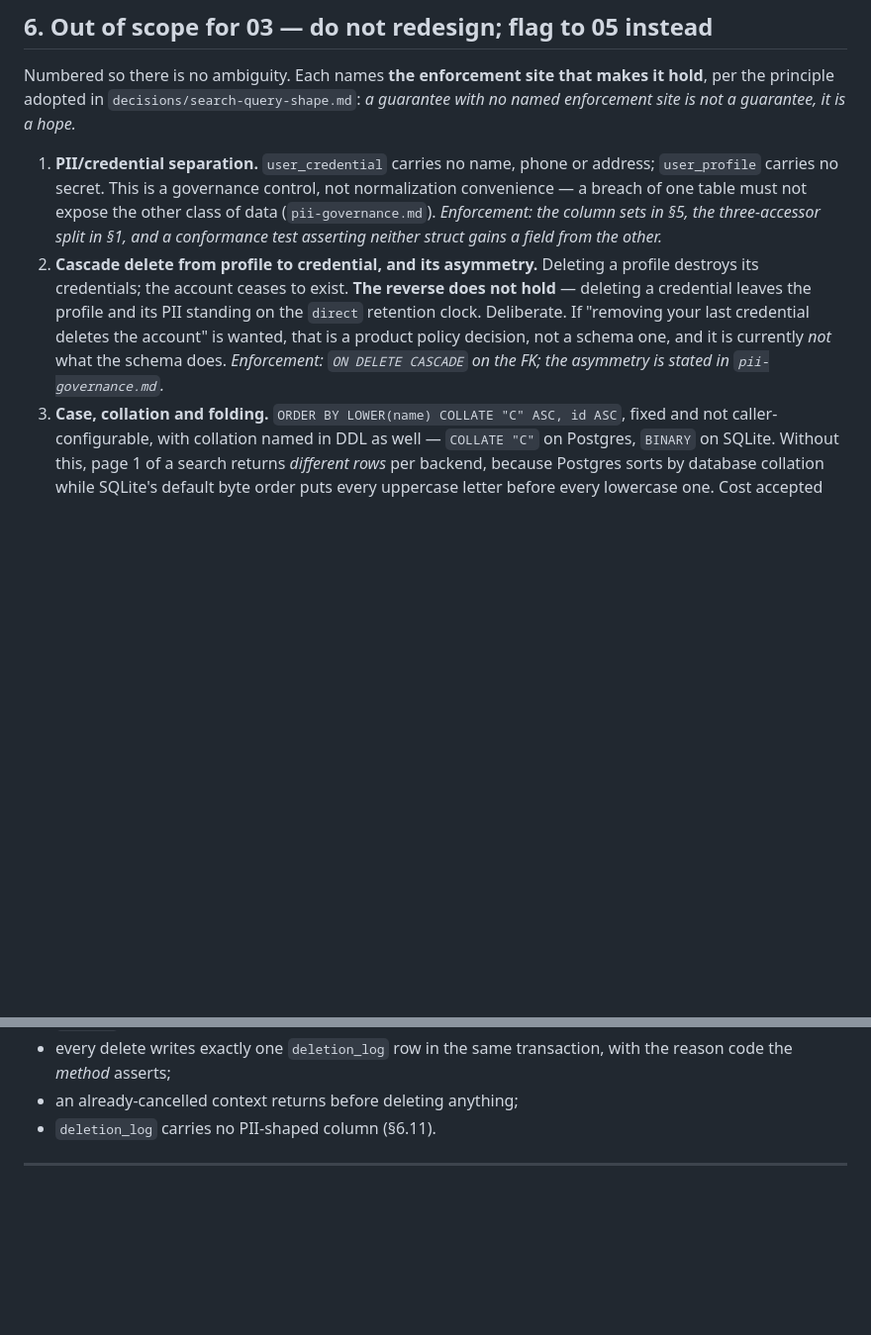
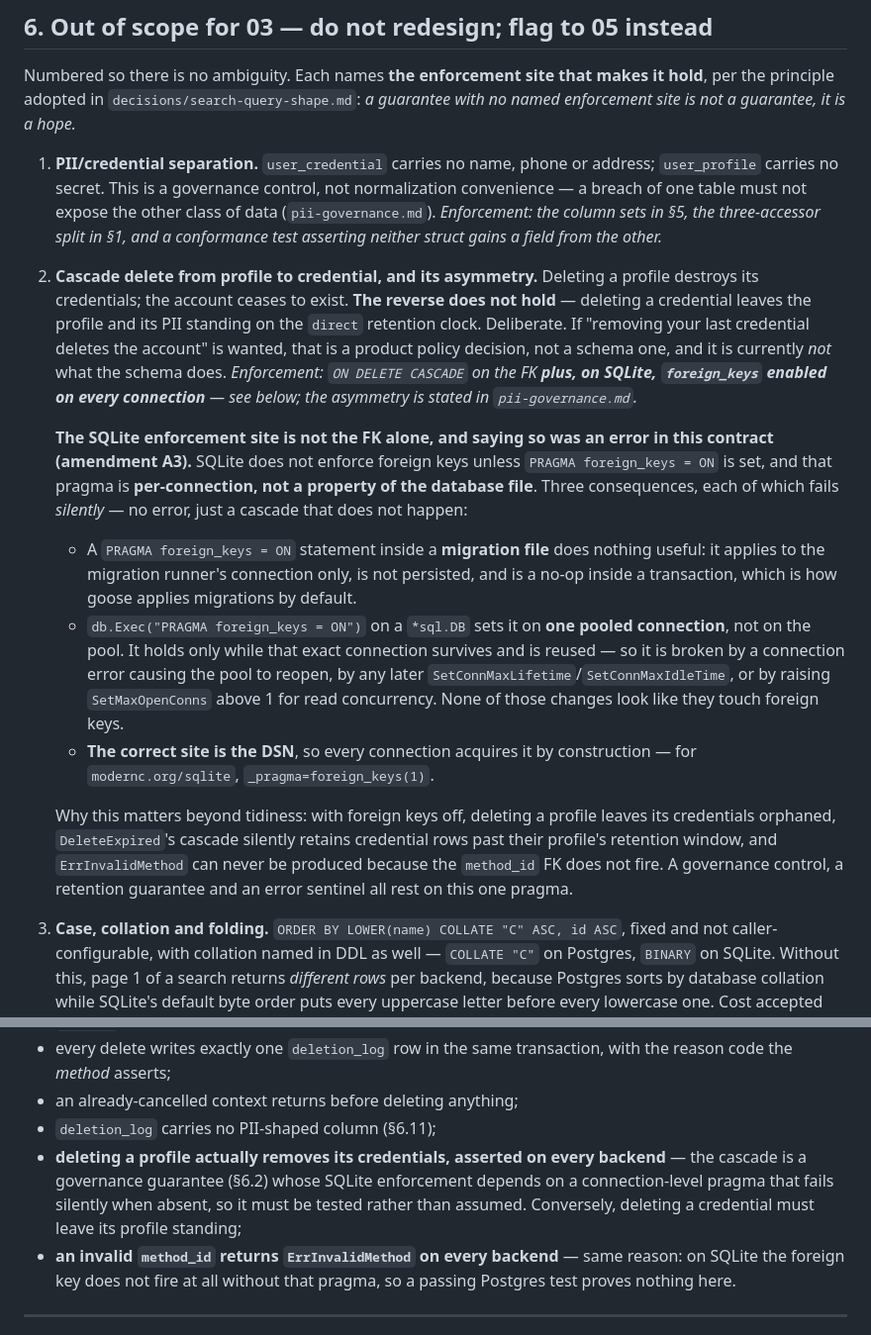
Before and after one commit to wtvamp/loginid-takehome, a Markdown page: 05-data-ops/multi-db-strategy.md, 2 parts joined by grey strips. Shown at 99% size. GitHub-like rendering; blank space fills up the shorter version.

Commit message:
Contract A3: SQLite FK enforcement site, and pin the tested CockroachDB version
multi-db-strategy.md — amendment A3. Section 6.2 named ON DELETE CASCADE as
the enforcement site for the profile-to-credential cascade. That is true on
Postgres/CockroachDB and false on SQLite, where foreign keys are not enforced
unless foreign_keys is enabled per connection — a pragma that is not a
property of the database file, is inert inside a migration transaction, and
when set via db.Exec applies to one pooled connection rather than the pool.

The failure is silent. With foreign keys off, deleting a profile orphans its
credentials (a governance control), DeleteExpired's cascade retains credential
rows past their profile's retention window, and ErrInvalidMethod can never be
produced because the method_id foreign key never fires. Section 7 carried no
assertion covering any of the three, so no conformance test would have caught
it; A3 adds two — that deleting a profile removes its credentials on every
backend, and that an invalid method_id returns ErrInvalidMethod on every
backend. Relevant to LT-38, which is building that suite now.

migration-approach.md — pins cockroachdb/cockroach:v23.2.0 as the tested
version, with v22.2 as the floor for trigram support, and records the
withdrawal of a review finding I raised against PR #6. I claimed CREATE
EXTENSION pg_trgm would fail on CockroachDB; that was an overreach from this
track's own research, which says only that CockroachDB needs no privileges
there. 03 tested it live and both the extension and the GIN trigram index
succeed. Pinned rather than deleted so the claim stays falsifiable.

Story: LT-37
Work-By: Priya Nandakumar (05 Data Ops lead) — A3, DDL review, withdrawal.
Work-By: Renata Cole (03) — LT-37 SQLite driver surfaced the pragma issue; tested and disproved the pg_trgm finding.

Co-Authored-By: Claude Opus 5 <noreply@anthropic.com>
Claude-Session: https://claude.ai/code/session_015EK9MPMW28zieTpyyhpet5

```diff
--- a/05-data-ops/multi-db-strategy.md
+++ b/05-data-ops/multi-db-strategy.md
@@ -488,7 +488,14 @@ Required by the retention mechanism in `pii-governance.md`, which needs durable
 Numbered so there is no ambiguity. Each names **the enforcement site that makes it hold**, per the principle adopted in `decisions/search-query-shape.md`: *a guarantee with no named enforcement site is not a guarantee, it is a hope.*
 
 1. **PII/credential separation.** `user_credential` carries no name, phone or address; `user_profile` carries no secret. This is a governance control, not normalization convenience — a breach of one table must not expose the other class of data (`pii-governance.md`). *Enforcement: the column sets in §5, the three-accessor split in §1, and a conformance test asserting neither struct gains a field from the other.*
-2. **Cascade delete from profile to credential, and its asymmetry.** Deleting a profile destroys its credentials; the account ceases to exist. **The reverse does not hold** — deleting a credential leaves the profile and its PII standing on the `direct` retention clock. Deliberate. If "removing your last credential deletes the account" is wanted, that is a product policy decision, not a schema one, and it is currently *not* what the schema does. *Enforcement: `ON DELETE CASCADE` on the FK; the asymmetry is stated in `pii-governance.md`.*
+2. **Cascade delete from profile to credential, and its asymmetry.** Deleting a profile destroys its credentials; the account ceases to exist. **The reverse does not hold** — deleting a credential leaves the profile and its PII standing on the `direct` retention clock. Deliberate. If "removing your last credential deletes the account" is wanted, that is a product policy decision, not a schema one, and it is currently *not* what the schema does. *Enforcement: `ON DELETE CASCADE` on the FK **plus, on SQLite, `foreign_keys` enabled on every connection** — see below; the asymmetry is stated in `pii-governance.md`.*
+
+   **The SQLite enforcement site is not the FK alone, and saying so was an error in this contract (amendment A3).** SQLite does not enforce foreign keys unless `PRAGMA foreign_keys = ON` is set, and that pragma is **per-connection, not a property of the database file**. Three consequences, each of which fails *silently* — no error, just a cascade that does not happen:
+   - A `PRAGMA foreign_keys = ON` statement inside a **migration file** does nothing useful: it applies to the migration runner's connection only, is not persisted, and is a no-op inside a transaction, which is how goose applies migrations by default.
+   - `db.Exec("PRAGMA foreign_keys = ON")` on a `*sql.DB` sets it on **one pooled connection**, not on the pool. It holds only while that exact connection survives and is reused — so it is broken by a connection error causing the pool to reopen, by any later `SetConnMaxLifetime`/`SetConnMaxIdleTime`, or by raising `SetMaxOpenConns` above 1 for read concurrency. None of those changes look like they touch foreign keys.
+   - **The correct site is the DSN**, so every connection acquires it by construction — for `modernc.org/sqlite`, `_pragma=foreign_keys(1)`.
+
+   Why this matters beyond tidiness: with foreign keys off, deleting a profile leaves its credentials orphaned, `DeleteExpired`'s cascade silently retains credential rows past their profile's retention window, and `ErrInvalidMethod` can never be produced because the `method_id` FK does not fire. A governance control, a retention guarantee and an error sentinel all rest on this one pragma.
 3. **Case, collation and folding.** `ORDER BY LOWER(name) COLLATE "C" ASC, id ASC`, fixed and not caller-configurable, with collation named in DDL as well — `COLLATE "C"` on Postgres, `BINARY` on SQLite. Without this, page 1 of a search returns *different rows* per backend, because Postgres sorts by database collation while SQLite's default byte order puts every uppercase letter before every lowercase one. Cost accepted and named: `C` is byte order, so non-English names sort in an order a human would call wrong — identical-across-backends beats locale-pretty for a system whose whole premise is one contract over three engines. *Enforcement: the DDL collation clause, the `ORDER BY` expression, and a conformance test asserting identical ordering across backends.*
 4. **`LIKE` escaping.** The DAO escapes `%`, `_` and `\` in caller input and emits an explicit `ESCAPE '\'` on both backends — Postgres has a default backslash escape, SQLite has none unless given. Without this, a search for `50%` matches every row. *Enforcement: the DAO's query construction, plus a conformance test using a term containing `%`.*
 5. **`Country` normalization at write, not only at read.** Upper-casing the query without upper-casing the table makes a stored `us` silently invisible to a search for `US`. SQLite's `upper()` is ASCII-only — sufficient for alpha-2 codes, written down so nobody assumes it generalizes. *Enforcement: the `CHECK` constraint in §5 plus write-side normalization in both implementations.*
@@ -523,7 +530,9 @@ Mechanism is 03's. The requirement is 05's, and at minimum the suite asserts: id
 - `Drained` is false while deletable rows remain at the batch limit and true on the final batch;
 - every delete writes exactly one `deletion_log` row in the same transaction, with the reason code the *method* asserts;
 - an already-cancelled context returns before deleting anything;
-- `deletion_log` carries no PII-shaped column (§6.11).
+- `deletion_log` carries no PII-shaped column (§6.11);
+- **deleting a profile actually removes its credentials, asserted on every backend** — the cascade is a governance guarantee (§6.2) whose SQLite enforcement depends on a connection-level pragma that fails silently when absent, so it must be tested rather than assumed. Conversely, deleting a credential must leave its profile standing;
+- **an invalid `method_id` returns `ErrInvalidMethod` on every backend** — same reason: on SQLite the foreign key does not fire at all without that pragma, so a passing Postgres test proves nothing here.
 
 ---
 
```
Also changed, not shown: other parts of 05-data-ops/multi-db-strategy.md (+1 -0 lines), 05-data-ops/migration-approach.md (+4 -0 lines).
